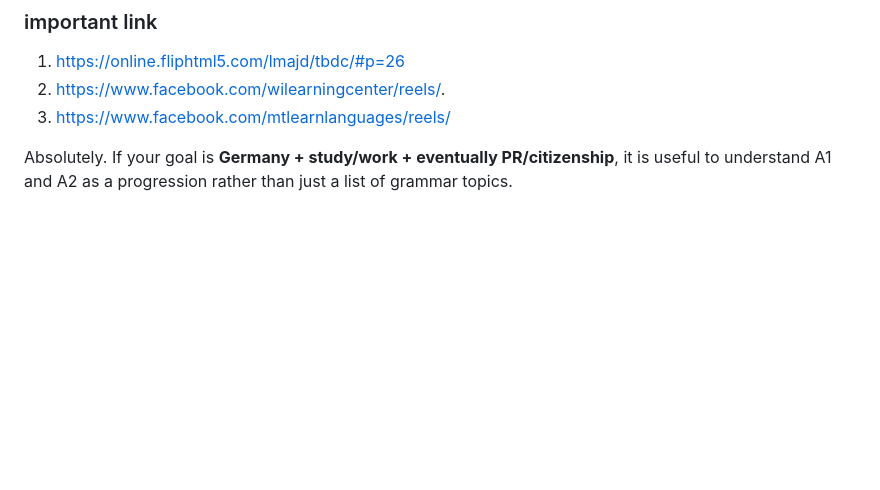
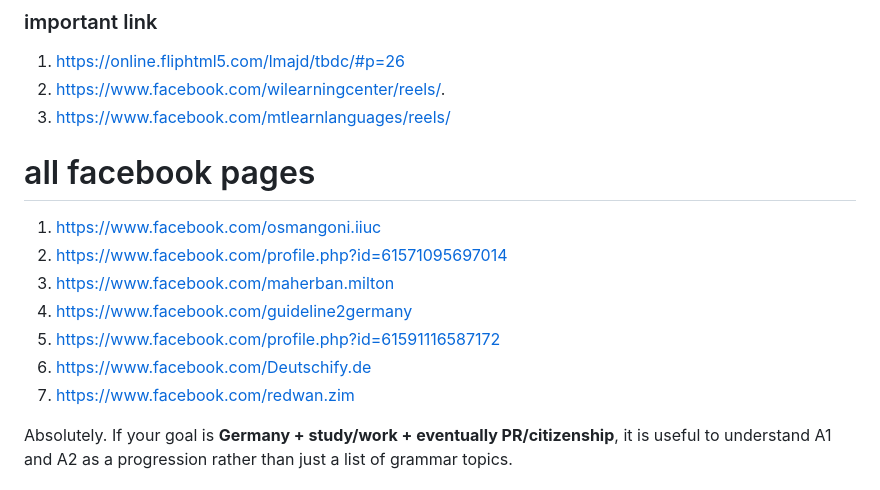
Before and after one commit to tauhidul0821/tauhidul0821.github.io, a Markdown page: notes/deutch_note.md, the part around the change. Rendered like a GitHub page; blank space fills up the shorter version.

Commit message:
added fb link

```diff
--- a/notes/deutch_note.md
+++ b/notes/deutch_note.md
@@ -3,6 +3,17 @@ those are important link and materials for German language
 1. https://online.fliphtml5.com/lmajd/tbdc/#p=26
 2. https://www.facebook.com/wilearningcenter/reels/.
 3. https://www.facebook.com/mtlearnlanguages/reels/
+
+
+# all facebook pages
+1. https://www.facebook.com/osmangoni.iiuc
+2. https://www.facebook.com/profile.php?id=61571095697014
+3. https://www.facebook.com/maherban.milton
+4. https://www.facebook.com/guideline2germany
+5. https://www.facebook.com/profile.php?id=61591116587172
+6. https://www.facebook.com/Deutschify.de
+7. https://www.facebook.com/redwan.zim
+
 
 
 Absolutely. If your goal is **Germany + study/work + eventually PR/citizenship**, it is useful to understand A1 and A2 as a progression rather than just a list of grammar topics.
```
